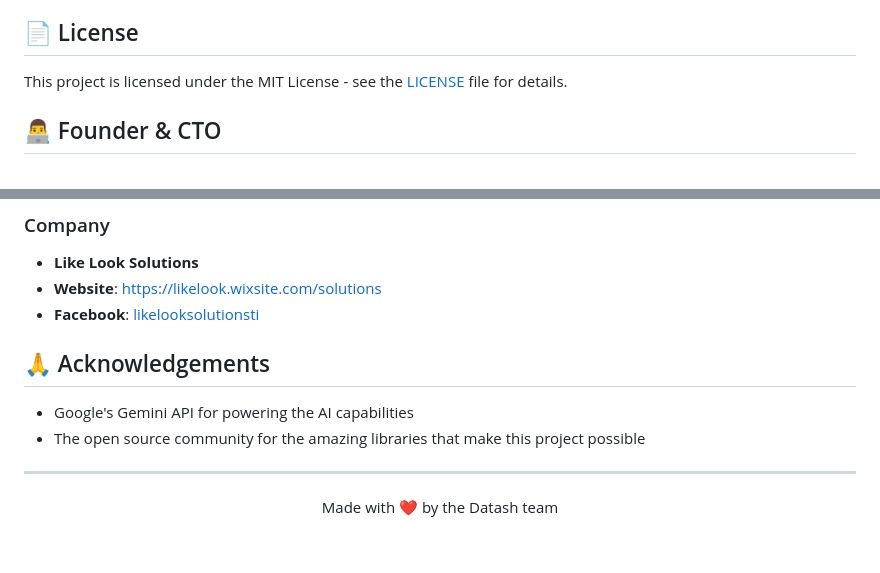
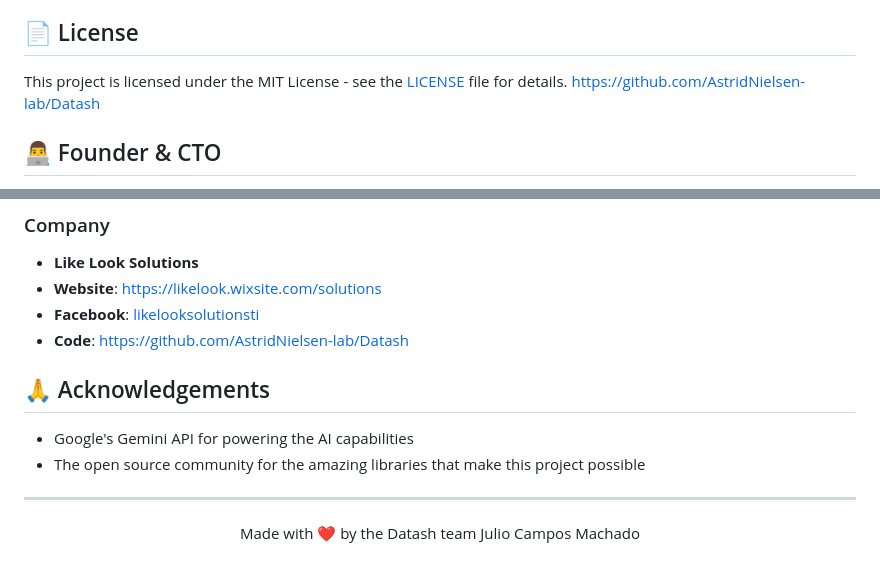
Before and after one commit to AstridNielsen-lab/Datash, a Markdown page: README.md, 2 parts joined by grey strips. Drawn GitHub-style.

```diff
--- a/README.md
+++ b/README.md
@@ -311,6 +311,7 @@ Your donations help educate new developers in technology!
 ## 📄 License
 
 This project is licensed under the MIT License - see the [LICENSE](LICENSE) file for details.
+https://github.com/AstridNielsen-lab/Datash
 
 ## 👨‍💻 Founder & CTO
 
@@ -327,6 +328,7 @@ Full Stack Developer & CTO at Like Look Solutions
 - **Like Look Solutions**
 - **Website**: [https://likelook.wixsite.com/solutions](https://likelook.wixsite.com/solutions)
 - **Facebook**: [likelooksolutionsti](https://www.facebook.com/likelooksolutionsti/)
+- **Code**: [https://github.com/AstridNielsen-lab/Datash](https://github.com/AstridNielsen-lab/Datash)
 
 ## 🙏 Acknowledgements
 
@@ -336,5 +338,5 @@ Full Stack Developer & CTO at Like Look Solutions
 ---
 
 <p align="center">
-  Made with ❤️ by the Datash team
+  Made with ❤️ by the Datash team Julio Campos Machado
 </p>
```
